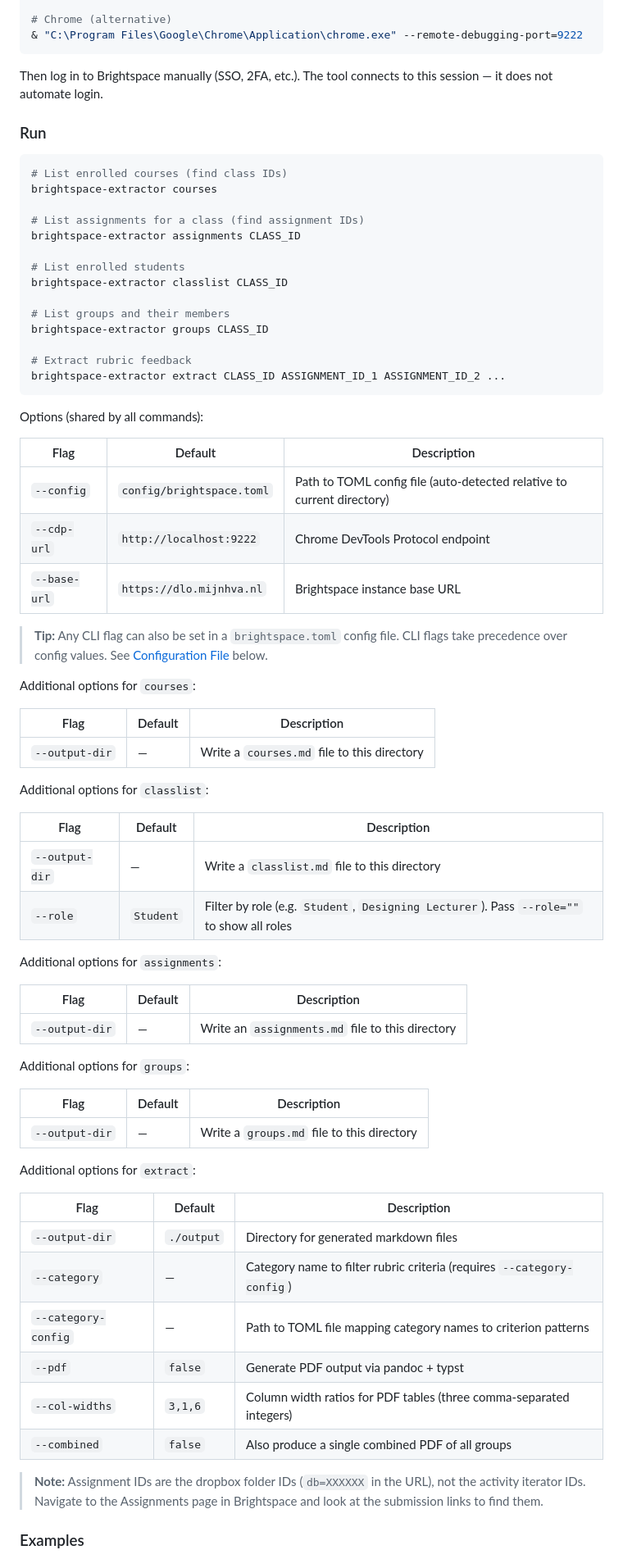
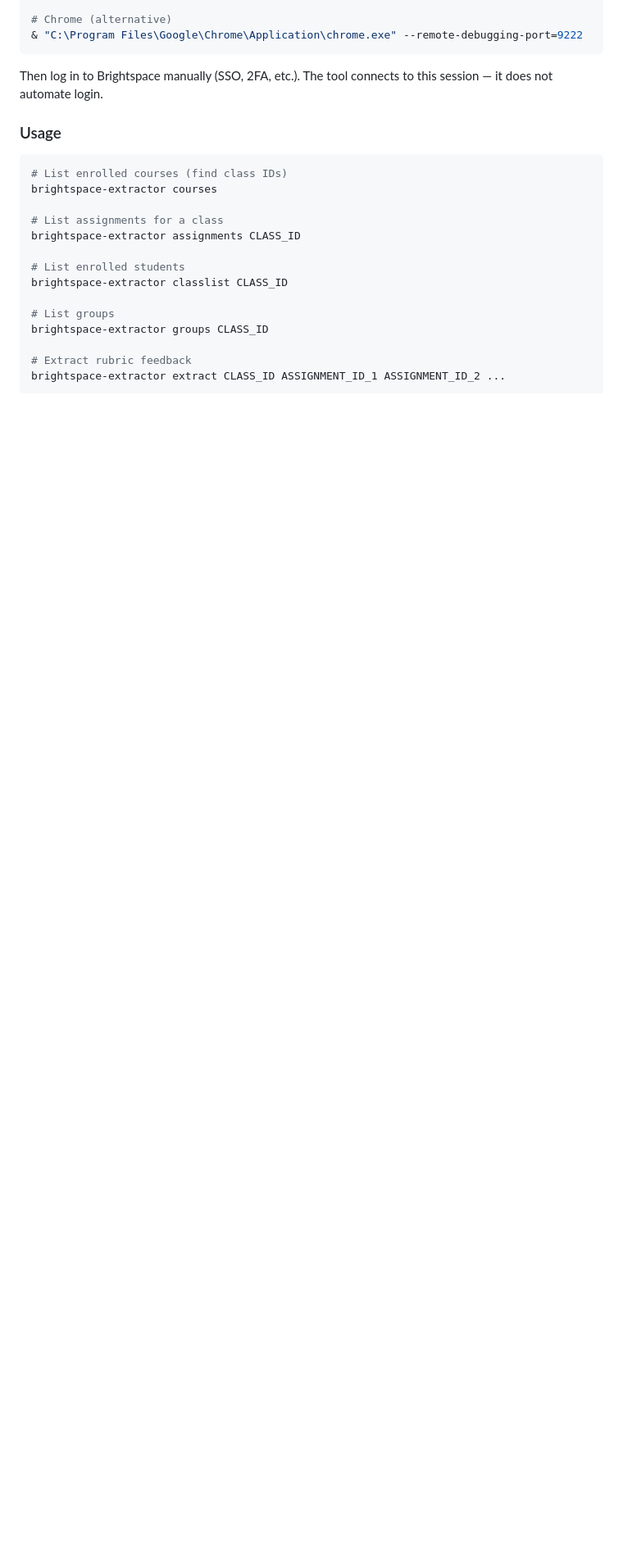
Before and after one commit to jan-ru/hva-tools, a Markdown page: README.md, the part around one of its changes. Shown at 82% size. Drawn GitHub-style; blank space fills up the shorter version.

````diff
--- a/README.md
+++ b/README.md
@@ -33,72 +33,22 @@ uv sync
 
 Then log in to Brightspace manually (SSO, 2FA, etc.). The tool connects to this session — it does not automate login.
 
-### Run
+### Usage
 
 ```bash
 # List enrolled courses (find class IDs)
 brightspace-extractor courses
 
-# List assignments for a class (find assignment IDs)
+# List assignments for a class
 brightspace-extractor assignments CLASS_ID
 
 # List enrolled students
 brightspace-extractor classlist CLASS_ID
 
-# List groups and their members
+# List groups
 brightspace-extractor groups CLASS_ID
 
 # Extract rubric feedback
 brightspace-extractor extract CLASS_ID ASSIGNMENT_ID_1 ASSIGNMENT_ID_2 ...
 ```
 
-Options (shared by all commands):
-
-| Flag | Default | Description |
-|---|---|---|
-| `--config` | `config/brightspace.toml` | Path to TOML config file (auto-detected relative to current directory) |
-| `--cdp-url` | `http://localhost:9222` | Chrome DevTools Protocol endpoint |
-| `--base-url` | `https://dlo.mijnhva.nl` | Brightspace instance base URL |
-
-> **Tip:** Any CLI flag can also be set in a `brightspace.toml` config file. CLI flags take precedence over config values. See [Configuration File](#configuration-file) below.
-
-Additional options for `courses`:
-
-| Flag | Default | Description |
-|---|---|---|
-| `--output-dir` | — | Write a `courses.md` file to this directory |
-
-Additional options for `classlist`:
-
-| Flag | Default | Description |
-|---|---|---|
-| `--output-dir` | — | Write a `classlist.md` file to this directory |
-| `--role` | `Student` | Filter by role (e.g. `Student`, `Designing Lecturer`). Pass `--role=""` to show all roles |
-
-Additional options for `assignments`:
-
-| Flag | Default | Description |
-|---|---|---|
-| `--output-dir` | — | Write an `assignments.md` file to this directory |
-
-Additional options for `groups`:
-
-| Flag | Default | Description |
-|---|---|---|
-| `--output-dir` | — | Write a `groups.md` file to this directory |
-
-Additional options for `extract`:
-
-| Flag | Default | Description |
-|---|---|---|
-| `--output-dir` | `./output` | Directory for generated markdown files |
-| `--category` | — | Category name to filter rubric criteria (requires `--category-config`) |
-| `--category-config` | — | Path to TOML file mapping category names to criterion patterns |
-| `--pdf` | `false` | Generate PDF output via pandoc + typst |
-| `--col-widths` | `3,1,6` | Column width ratios for PDF tables (three comma-separated integers) |
-| `--combined` | `false` | Also produce a single combined PDF of all groups |
-
-> **Note:** Assignment IDs are the dropbox folder IDs (`db=XXXXXX` in the URL), not the activity iterator IDs. Navigate to the Assignments page in Brightspace and look at the submission links to find them.
-
-### Examples
-
````
Also changed, not shown: other parts of README.md (+14 -146 lines), docs/commands.md (added, +107 -0 lines), docs/configuration.md (added, +66 -0 lines).
